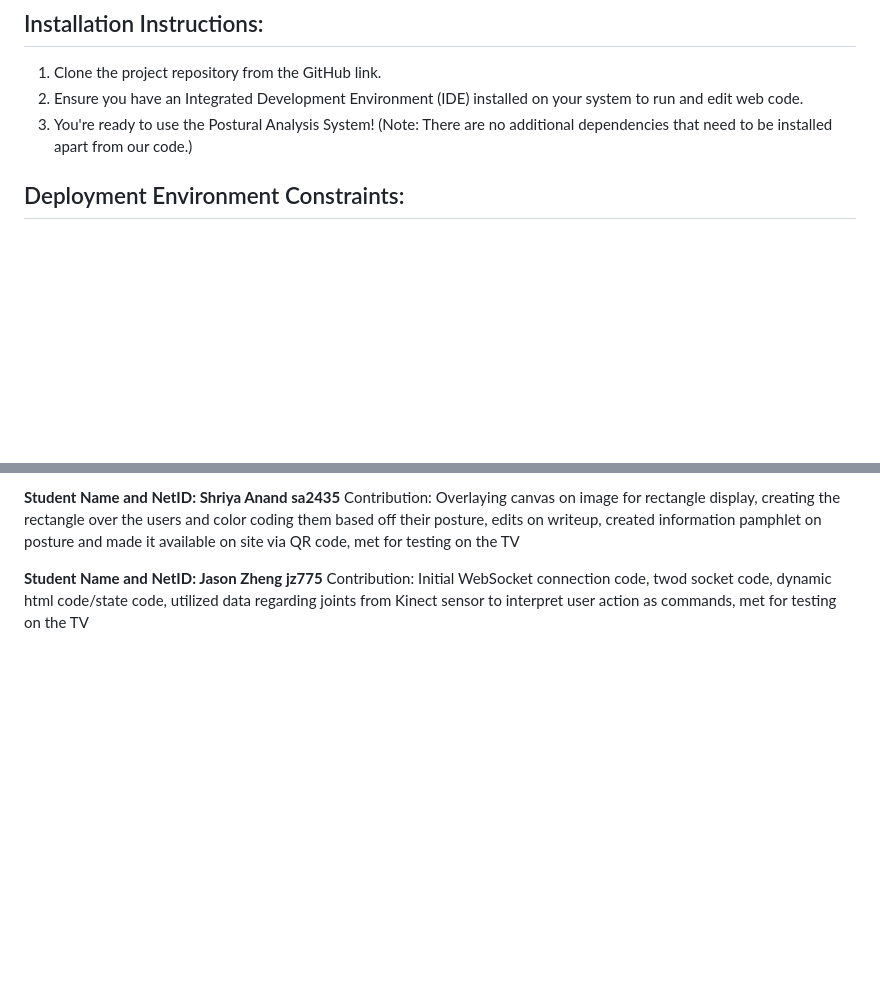
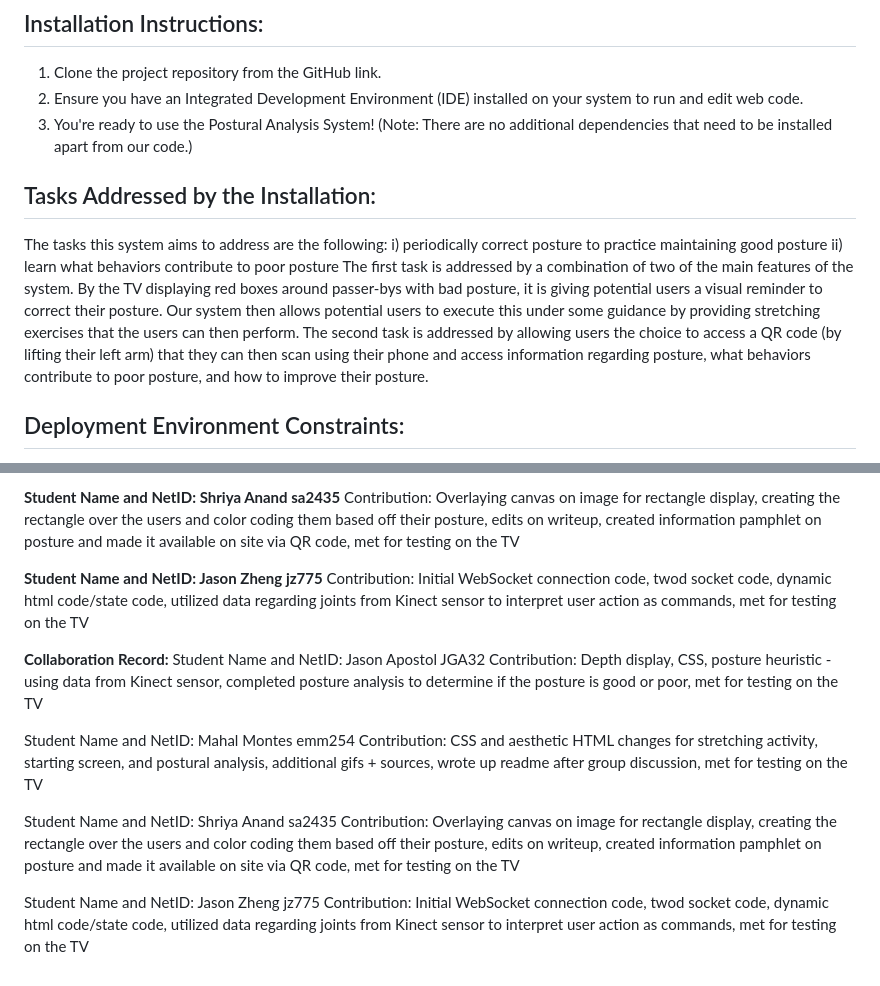
Before and after one commit to jasona445/cpsc477-posture-project, a Markdown page: README.md, 2 parts joined by grey strips. Rendered like a GitHub page; blank space fills up the shorter version.

```diff
--- a/README.md
+++ b/README.md
@@ -11,6 +11,13 @@ Poor posture can lead to various health issues such as back pain, fatigue, and m
 2. Ensure you have an Integrated Development Environment (IDE) installed on your system to run and edit web code.
 3. You're ready to use the Postural Analysis System!
    (Note: There are no additional dependencies that need to be installed apart from our code.)
+
+## Tasks Addressed by the Installation:
+The tasks this system aims to address are the following:
+i) periodically correct posture to practice maintaining good posture
+ii) learn what behaviors contribute to poor posture
+The first task is addressed by a combination of two of the main features of the system. By the TV displaying red boxes around passer-bys with bad posture, it is giving potential users a visual reminder to correct their posture. Our system then allows potential users to execute this under some guidance by providing stretching exercises that the users can then perform.
+The second task is addressed by allowing users the choice to access a QR code (by lifting their left arm) that they can then scan using their phone and access information regarding posture, what behaviors contribute to poor posture, and how to improve their posture.
 
 ## Deployment Environment Constraints:
 * **Physical Location:** The system is designed for deployment on a TV in a well-trafficked hallway. If deployed in a dissimilar environment, particularly without people within view, the program will not run accordingly.
@@ -31,3 +38,17 @@ Contribution: Overlaying canvas on image for rectangle display, creating the rec
 
 **Student Name and NetID: Jason Zheng jz775**
 Contribution: Initial WebSocket connection code, twod socket code, dynamic html code/state code, utilized data regarding joints from Kinect sensor to interpret user action as commands, met for testing on the TV
+
+
+**Collaboration Record:**
+Student Name and NetID: Jason Apostol JGA32
+Contribution: Depth display, CSS, posture heuristic - using data from Kinect sensor, completed posture analysis to determine if the posture is good or poor, met for testing on the TV
+
+Student Name and NetID: Mahal Montes emm254
+Contribution: CSS and aesthetic HTML changes for stretching activity, starting screen, and postural analysis, additional gifs + sources, wrote up readme after group discussion, met for testing on the TV
+
+Student Name and NetID: Shriya Anand sa2435
+Contribution: Overlaying canvas on image for rectangle display, creating the rectangle over the users and color coding them based off their posture, edits on writeup, created information pamphlet on posture and made it available on site via QR code, met for testing on the TV
+
+Student Name and NetID: Jason Zheng jz775
+Contribution: Initial WebSocket connection code, twod socket code, dynamic html code/state code, utilized data regarding joints from Kinect sensor to interpret user action as commands, met for testing on the TV
```
